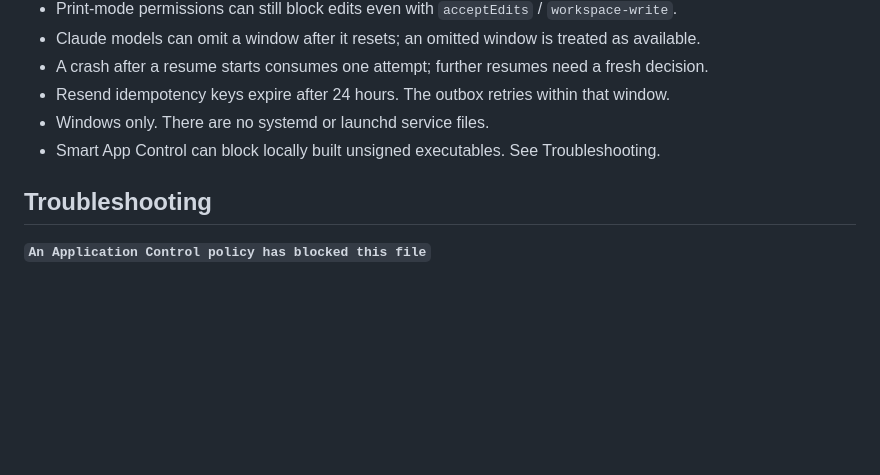
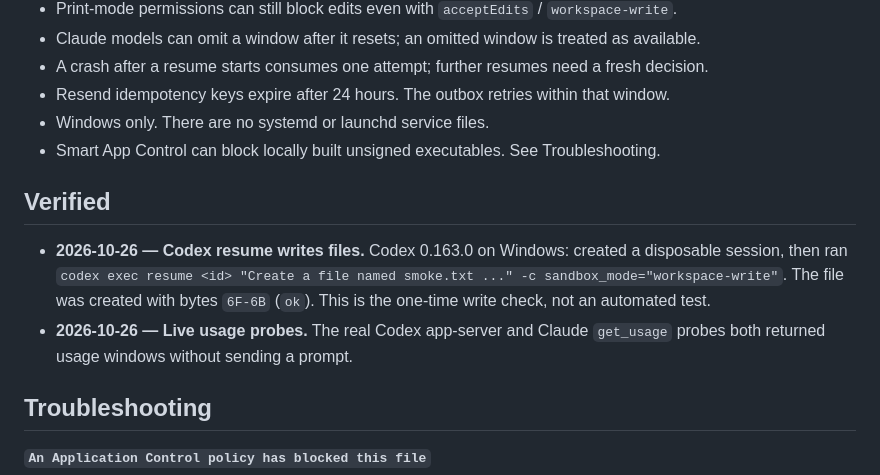
Before and after one commit to ph03iA/CarryOn, a Markdown page: README.md, the part around the change. Drawn GitHub-style; blank space fills up the shorter version.

Commit message:
docs: README with decisions, data flow, known limits, verified codex write

```diff
--- a/README.md
+++ b/README.md
@@ -177,6 +177,11 @@ CarryOn itself makes no other network calls. It never reads `~/.claude/.credenti
 - Windows only. There are no systemd or launchd service files.
 - Smart App Control can block locally built unsigned executables. See Troubleshooting.
 
+## Verified
+
+- **2026-10-26 — Codex resume writes files.** Codex 0.163.0 on Windows: created a disposable session, then ran `codex exec resume <id> "Create a file named smoke.txt ..." -c sandbox_mode="workspace-write"`. The file was created with bytes `6F-6B` (`ok`). This is the one-time write check, not an automated test.
+- **2026-10-26 — Live usage probes.** The real Codex app-server and Claude `get_usage` probes both returned usage windows without sending a prompt.
+
 ## Troubleshooting
 
 **`An Application Control policy has blocked this file`**
```
